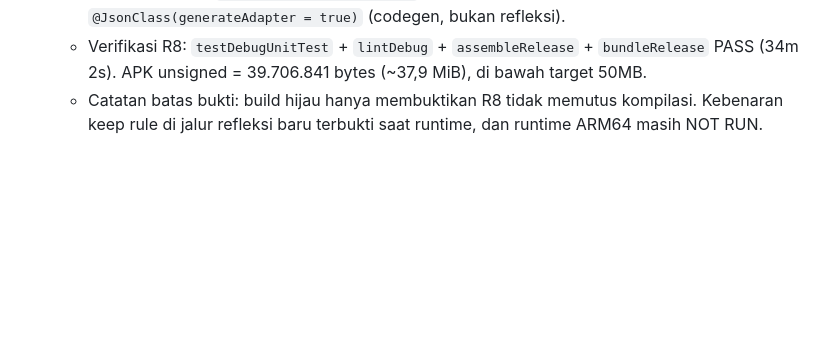
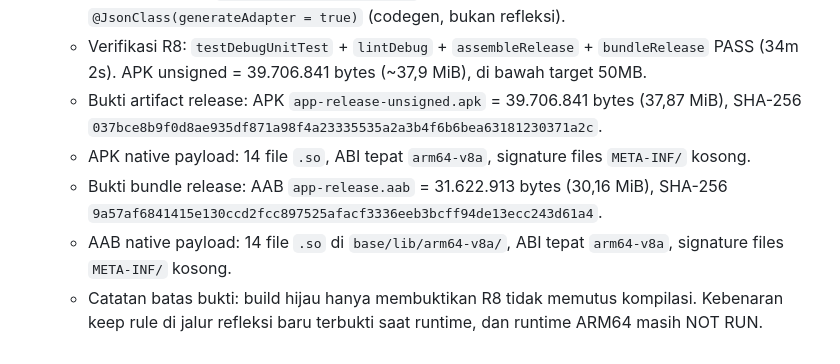
Before and after one commit to wongmesum/loopingvid, a Markdown page: plans/post-rc-audit-corrections.md, the part around the change. Drawn GitHub-style; blank space fills up the shorter version.

```diff
--- a/plans/post-rc-audit-corrections.md
+++ b/plans/post-rc-audit-corrections.md
@@ -70,4 +70,8 @@
   - Keep rules ditambah untuk model yang dipakai `KotlinJsonAdapterFactory` (refleksi): `AudioAnalysisResult`, `WaveformData`, `SpectrumData`, `BpmData`, `LoudnessData`, `ExportPreset`, `PresetCategory`. Rule lama hanya menutup `**.entity.**`/`**.model.**`, jadi cache audio analysis dan custom preset akan pecah saat runtime tanpa tambahan ini.
   - Model Gemini di `GeminiCaptionGenerator.kt` sengaja TIDAK diberi keep rule: semuanya `@JsonClass(generateAdapter = true)` (codegen, bukan refleksi).
   - Verifikasi R8: `testDebugUnitTest` + `lintDebug` + `assembleRelease` + `bundleRelease` PASS (34m 2s). APK unsigned = 39.706.841 bytes (~37,9 MiB), di bawah target 50MB.
+  - Bukti artifact release: APK `app-release-unsigned.apk` = 39.706.841 bytes (37,87 MiB), SHA-256 `037bce8b9f0d8ae935df871a98f4a23335535a2a3b4f6b6bea63181230371a2c`.
+  - APK native payload: 14 file `.so`, ABI tepat `arm64-v8a`, signature files `META-INF/` kosong.
+  - Bukti bundle release: AAB `app-release.aab` = 31.622.913 bytes (30,16 MiB), SHA-256 `9a57af6841415e130ccd2fcc897525afacf3336eeb3bcff94de13ecc243d61a4`.
+  - AAB native payload: 14 file `.so` di `base/lib/arm64-v8a/`, ABI tepat `arm64-v8a`, signature files `META-INF/` kosong.
   - Catatan batas bukti: build hijau hanya membuktikan R8 tidak memutus kompilasi. Kebenaran keep rule di jalur refleksi baru terbukti saat runtime, dan runtime ARM64 masih NOT RUN.
```
Also changed, not shown: CHANGELOG.md (+5 -2 lines).
